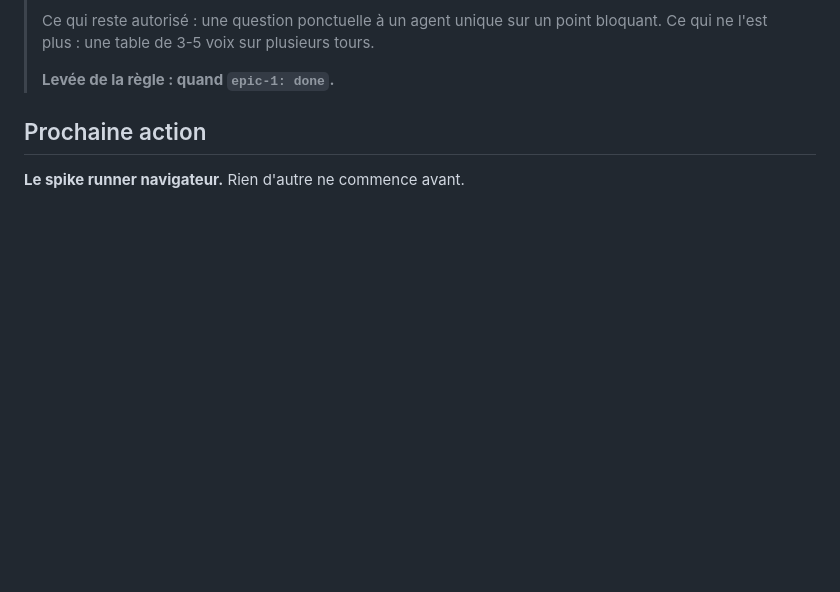
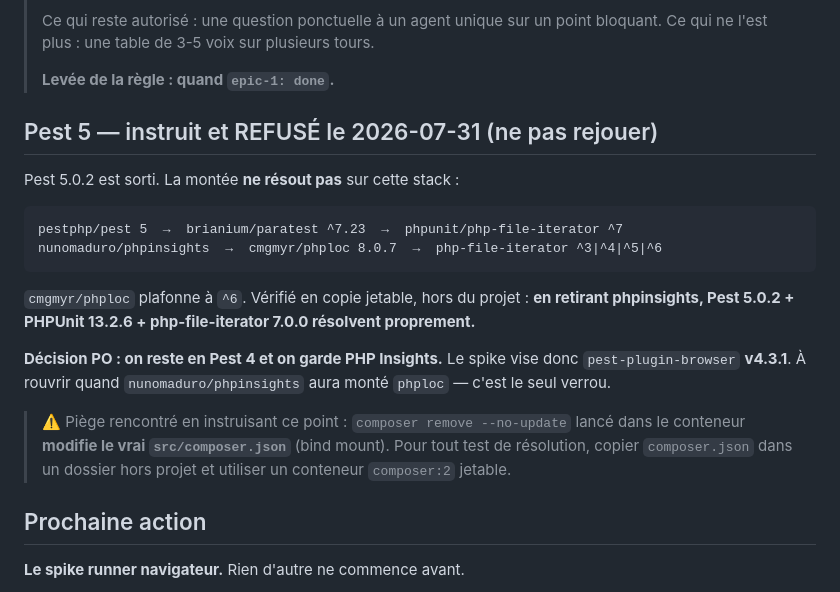
Before and after one commit to Kaelyscius/laravel-skeleton, a Markdown page: docs/ETAT.md, the part around the change. Drawn GitHub-style; blank space fills up the shorter version.

Commit message:
docs: consigner le refus instruit de Pest 5 (phploc plafonne php-file-iterator)
Pest 5 ne résout pas tant que nunomaduro/phpinsights tire cmgmyr/phploc,
qui plafonne php-file-iterator à ^6 quand paratest ^7.23 exige ^7. Vérifié
en copie jetable : sans phpinsights, Pest 5.0.2 + PHPUnit 13.2.6 résolvent.

Décision PO : rester en Pest 4, garder PHP Insights. Le spike vise donc le
plugin browser v4.3.1, comme prévu. À rouvrir quand phpinsights montera
phploc — c'est le seul verrou.

Co-Authored-By: Claude Opus 5 (1M context) <noreply@anthropic.com>

````diff
--- a/docs/ETAT.md
+++ b/docs/ETAT.md
@@ -34,6 +34,27 @@ prescrivait une séquence désormais fausse : elle a été supprimée.
 > Ce qui ne l'est plus : une table de 3-5 voix sur plusieurs tours.
 >
 > **Levée de la règle : quand `epic-1: done`.**
+
+## Pest 5 — instruit et REFUSÉ le 2026-07-31 (ne pas rejouer)
+
+Pest 5.0.2 est sorti. La montée **ne résout pas** sur cette stack :
+
+```
+pestphp/pest 5  →  brianium/paratest ^7.23  →  phpunit/php-file-iterator ^7
+nunomaduro/phpinsights  →  cmgmyr/phploc 8.0.7  →  php-file-iterator ^3|^4|^5|^6
+```
+
+`cmgmyr/phploc` plafonne à `^6`. Vérifié en copie jetable, hors du projet : **en retirant
+phpinsights, Pest 5.0.2 + PHPUnit 13.2.6 + php-file-iterator 7.0.0 résolvent proprement.**
+
+**Décision PO : on reste en Pest 4 et on garde PHP Insights.** Le spike vise donc
+`pest-plugin-browser` **v4.3.1**. À rouvrir quand `nunomaduro/phpinsights` aura monté `phploc` —
+c'est le seul verrou.
+
+> ⚠️ Piège rencontré en instruisant ce point : `composer remove --no-update` lancé dans le
+> conteneur **modifie le vrai `src/composer.json`** (bind mount). Pour tout test de résolution,
+> copier `composer.json` dans un dossier hors projet et utiliser un conteneur `composer:2`
+> jetable.
 
 ## Prochaine action
 
````
